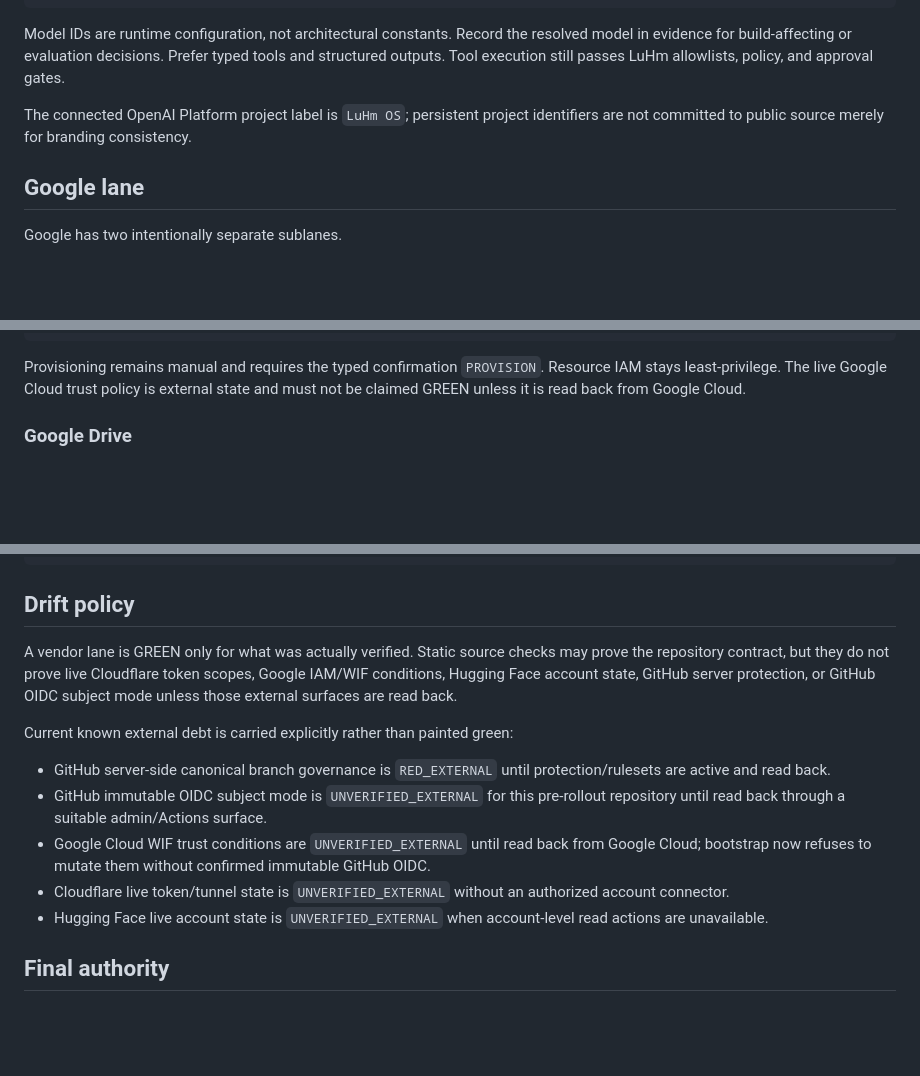
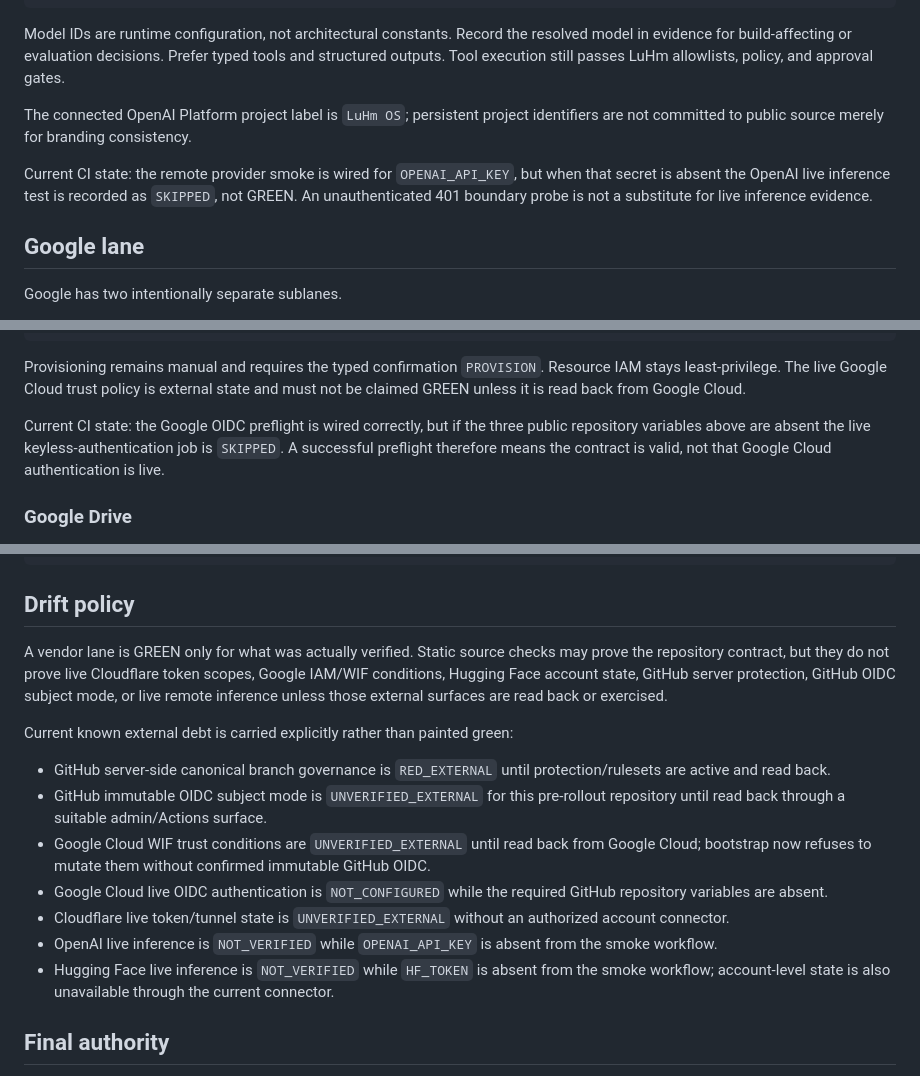
Before and after one commit to eggie-admin/hydra-shell-android, a Markdown page: docs/API_TRINITY_DOCTRINE.md, 3 parts joined by grey strips. Drawn GitHub-style; blank space fills up the shorter version.

Commit message:
docs: clarify live vendor verification states

````diff
--- a/docs/API_TRINITY_DOCTRINE.md
+++ b/docs/API_TRINITY_DOCTRINE.md
@@ -55,6 +55,8 @@ Model IDs are runtime configuration, not architectural constants. Record the res
 
 The connected OpenAI Platform project label is `LuHm OS`; persistent project identifiers are not committed to public source merely for branding consistency.
 
+Current CI state: the remote provider smoke is wired for `OPENAI_API_KEY`, but when that secret is absent the OpenAI live inference test is recorded as `SKIPPED`, not GREEN. An unauthenticated 401 boundary probe is not a substitute for live inference evidence.
+
 ## Google lane
 
 Google has two intentionally separate sublanes.
@@ -80,6 +82,8 @@ GCP_SERVICE_ACCOUNT
 ```
 
 Provisioning remains manual and requires the typed confirmation `PROVISION`. Resource IAM stays least-privilege. The live Google Cloud trust policy is external state and must not be claimed GREEN unless it is read back from Google Cloud.
+
+Current CI state: the Google OIDC preflight is wired correctly, but if the three public repository variables above are absent the live keyless-authentication job is `SKIPPED`. A successful preflight therefore means the contract is valid, not that Google Cloud authentication is live.
 
 ### Google Drive
 
@@ -174,15 +180,17 @@ The credential-safe provider smoke is wired to both `OPENAI_API_KEY` and `HF_TOK
 
 ## Drift policy
 
-A vendor lane is GREEN only for what was actually verified. Static source checks may prove the repository contract, but they do not prove live Cloudflare token scopes, Google IAM/WIF conditions, Hugging Face account state, GitHub server protection, or GitHub OIDC subject mode unless those external surfaces are read back.
+A vendor lane is GREEN only for what was actually verified. Static source checks may prove the repository contract, but they do not prove live Cloudflare token scopes, Google IAM/WIF conditions, Hugging Face account state, GitHub server protection, GitHub OIDC subject mode, or live remote inference unless those external surfaces are read back or exercised.
 
 Current known external debt is carried explicitly rather than painted green:
 
 - GitHub server-side canonical branch governance is `RED_EXTERNAL` until protection/rulesets are active and read back.
 - GitHub immutable OIDC subject mode is `UNVERIFIED_EXTERNAL` for this pre-rollout repository until read back through a suitable admin/Actions surface.
 - Google Cloud WIF trust conditions are `UNVERIFIED_EXTERNAL` until read back from Google Cloud; bootstrap now refuses to mutate them without confirmed immutable GitHub OIDC.
+- Google Cloud live OIDC authentication is `NOT_CONFIGURED` while the required GitHub repository variables are absent.
 - Cloudflare live token/tunnel state is `UNVERIFIED_EXTERNAL` without an authorized account connector.
-- Hugging Face live account state is `UNVERIFIED_EXTERNAL` when account-level read actions are unavailable.
+- OpenAI live inference is `NOT_VERIFIED` while `OPENAI_API_KEY` is absent from the smoke workflow.
+- Hugging Face live inference is `NOT_VERIFIED` while `HF_TOKEN` is absent from the smoke workflow; account-level state is also unavailable through the current connector.
 
 ## Final authority
 
````
Also changed, not shown: other parts of docs/API_TRINITY_DOCTRINE.md (+2 -0 lines).
